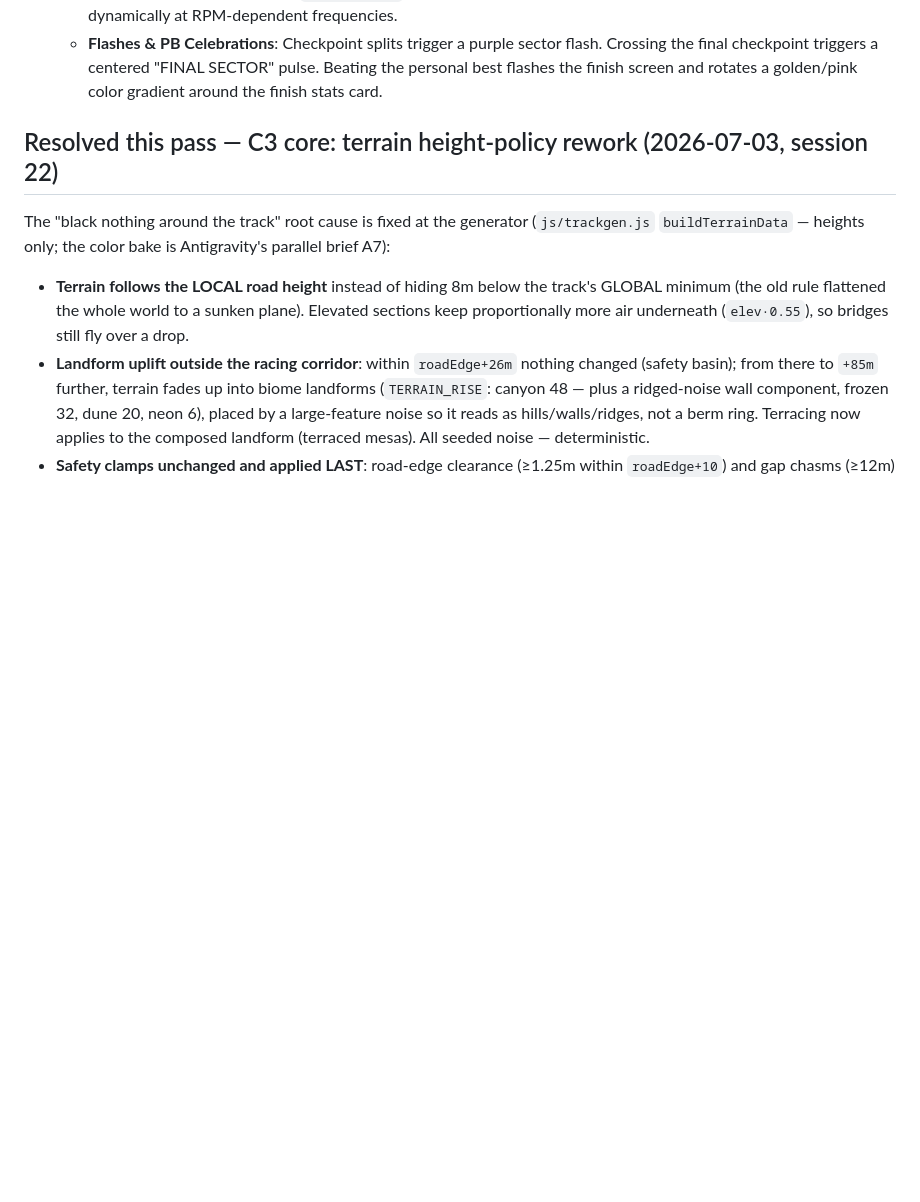
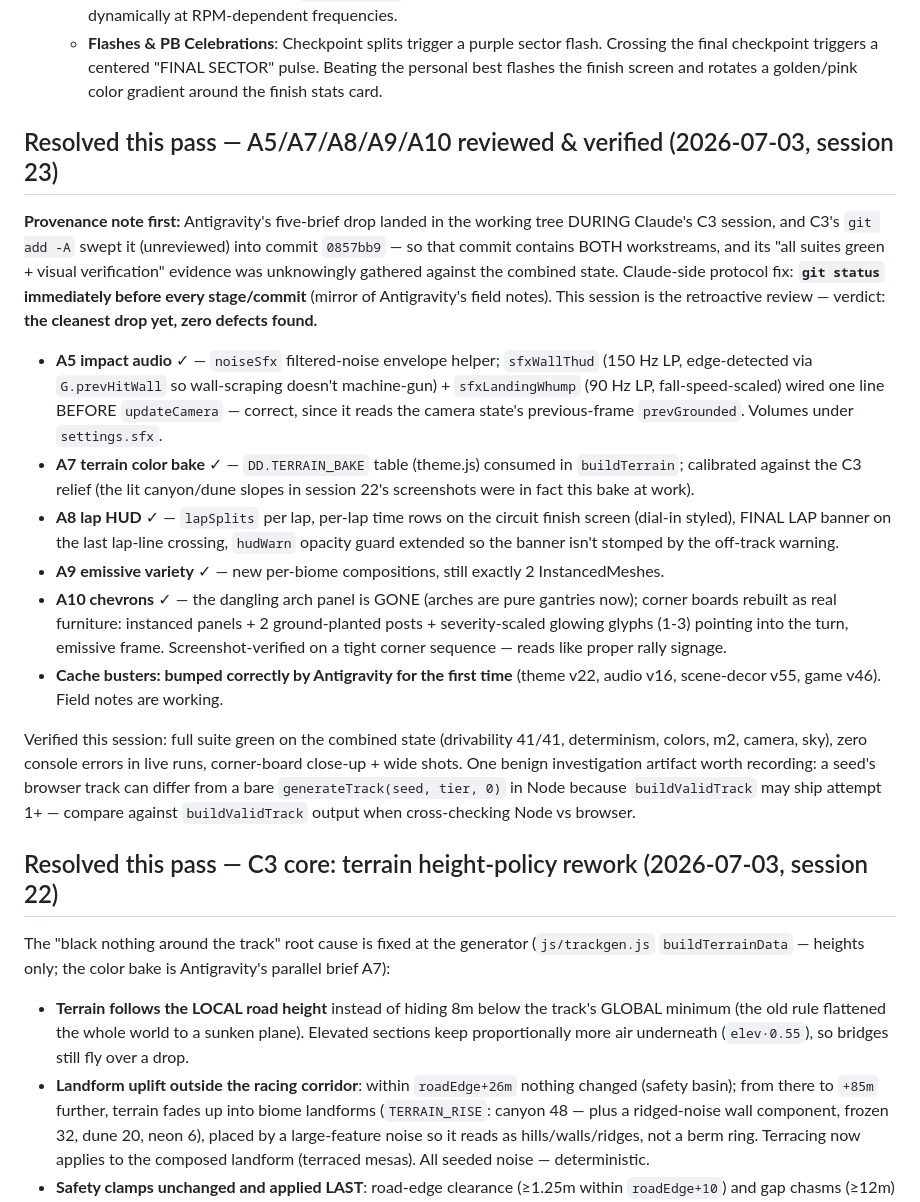
Before and after one commit to Tibba-snd/trackmaniamobile, a Markdown page: STATUS.md, the part around the change. GitHub-like rendering; blank space fills up the shorter version.

Commit message:
Session 23: review of A5/A7/A8/A9/A10 — clean drop, zero defects
Provenance: Antigravity's 5-brief drop was accidentally swept into the
C3 commit (0857bb9) by git add -A while it sat uncommitted in the tree.
This session is the retroactive review; the commit documents the verdict.

- A5 impact audio: noiseSfx helper, edge-detected wall thud, fall-scaled
  landing whump, correctly ordered before updateCamera
- A7 terrain color bake: DD.TERRAIN_BAKE, calibrated on the C3 relief
- A8 lap HUD: per-lap finish rows, FINAL LAP banner, warn-guard
- A9 emissive variety within the 2-InstancedMesh budget
- A10: arch panels gone; corner boards = instanced panels + grounded
  posts + severity-scaled glyphs (screenshot-verified on a corner
  sequence)
- Cache busters bumped by Antigravity for the first time

Full suite green on combined state; zero console errors live.
Claude protocol fix: git status immediately before every stage/commit.

Co-Authored-By: Claude Fable 5 <noreply@anthropic.com>

```diff
--- a/STATUS.md
+++ b/STATUS.md
@@ -208,6 +208,39 @@ All automated headless tests pass. Visual framing has been regenerated via CDP s
    - **Odometer Split-Flap Ticks**: Timer seconds and speed numbers utilize vertical bounce/blur rolls (`digit-change`) on value change.
    - **RPM Breathing Glow**: Synced `#hudSpeedBox` border and shadow glow intensity to engine RPM and breathed dynamically at RPM-dependent frequencies.
    - **Flashes & PB Celebrations**: Checkpoint splits trigger a purple sector flash. Crossing the final checkpoint triggers a centered "FINAL SECTOR" pulse. Beating the personal best flashes the finish screen and rotates a golden/pink color gradient around the finish stats card.
+
+## Resolved this pass — A5/A7/A8/A9/A10 reviewed & verified (2026-07-03, session 23)
+
+**Provenance note first:** Antigravity's five-brief drop landed in the working tree DURING
+Claude's C3 session, and C3's `git add -A` swept it (unreviewed) into commit `0857bb9` — so that
+commit contains BOTH workstreams, and its "all suites green + visual verification" evidence was
+unknowingly gathered against the combined state. Claude-side protocol fix: **`git status`
+immediately before every stage/commit** (mirror of Antigravity's field notes). This session is
+the retroactive review — verdict: **the cleanest drop yet, zero defects found.**
+
+- **A5 impact audio** ✓ — `noiseSfx` filtered-noise envelope helper; `sfxWallThud` (150 Hz LP,
+  edge-detected via `G.prevHitWall` so wall-scraping doesn't machine-gun) + `sfxLandingWhump`
+  (90 Hz LP, fall-speed-scaled) wired one line BEFORE `updateCamera` — correct, since it reads
+  the camera state's previous-frame `prevGrounded`. Volumes under `settings.sfx`.
+- **A7 terrain color bake** ✓ — `DD.TERRAIN_BAKE` table (theme.js) consumed in `buildTerrain`;
+  calibrated against the C3 relief (the lit canyon/dune slopes in session 22's screenshots were
+  in fact this bake at work).
+- **A8 lap HUD** ✓ — `lapSplits` per lap, per-lap time rows on the circuit finish screen
+  (dial-in styled), FINAL LAP banner on the last lap-line crossing, `hudWarn` opacity guard
+  extended so the banner isn't stomped by the off-track warning.
+- **A9 emissive variety** ✓ — new per-biome compositions, still exactly 2 InstancedMeshes.
+- **A10 chevrons** ✓ — the dangling arch panel is GONE (arches are pure gantries now); corner
+  boards rebuilt as real furniture: instanced panels + 2 ground-planted posts + severity-scaled
+  glowing glyphs (1-3) pointing into the turn, emissive frame. Screenshot-verified on a tight
+  corner sequence — reads like proper rally signage.
+- **Cache busters: bumped correctly by Antigravity for the first time** (theme v22, audio v16,
+  scene-decor v55, game v46). Field notes are working.
+
+Verified this session: full suite green on the combined state (drivability 41/41, determinism,
+colors, m2, camera, sky), zero console errors in live runs, corner-board close-up + wide shots.
+One benign investigation artifact worth recording: a seed's browser track can differ from a bare
+`generateTrack(seed, tier, 0)` in Node because `buildValidTrack` may ship attempt 1+ — compare
+against `buildValidTrack` output when cross-checking Node vs browser.
 
 ## Resolved this pass — C3 core: terrain height-policy rework (2026-07-03, session 22)
 
```
Also changed, not shown: IMPROVEMENT_PLAN.md (+5 -3 lines).
